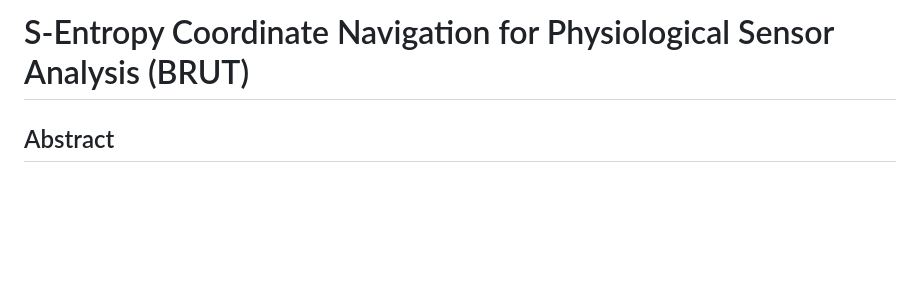
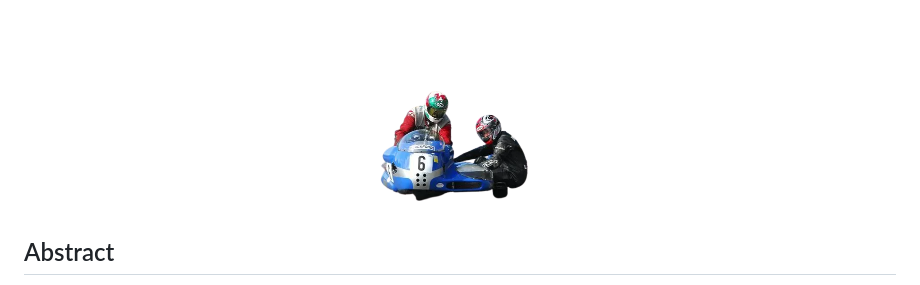
Before and after one commit to fullscreen-triangle/brut, a Markdown page: README.md, the part around the change. GitHub-like rendering; pictures changed too: assets/img/keith-nobg.png (added); blank space fills up the shorter version.

Commit message:
added logo

```diff
--- a/README.md
+++ b/README.md
@@ -1,4 +1,6 @@
-# S-Entropy Coordinate Navigation for Physiological Sensor Analysis (BRUT)
+<div align="center">
+  <img src="assets/img/keith-nobg.png" alt="Brut Logo" width="300"/>
+</div>
 
 ## Abstract
 
```
